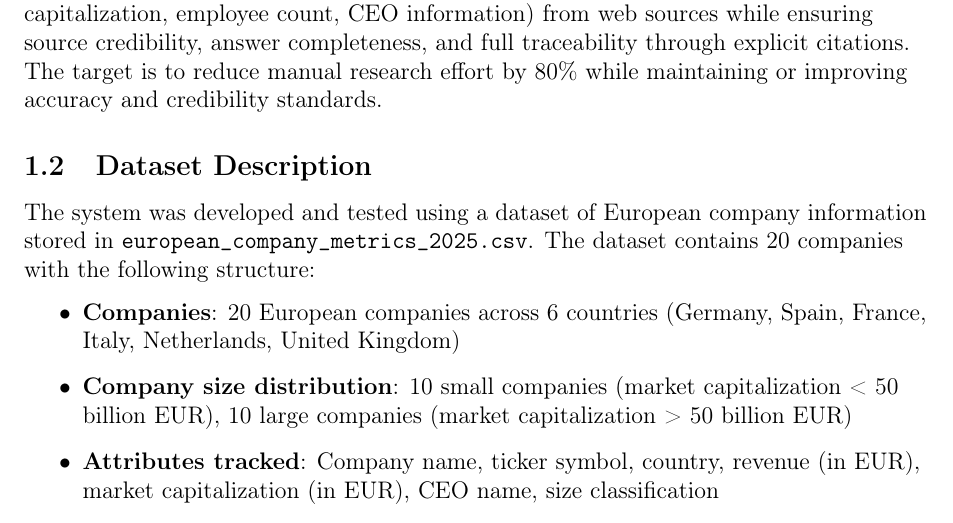
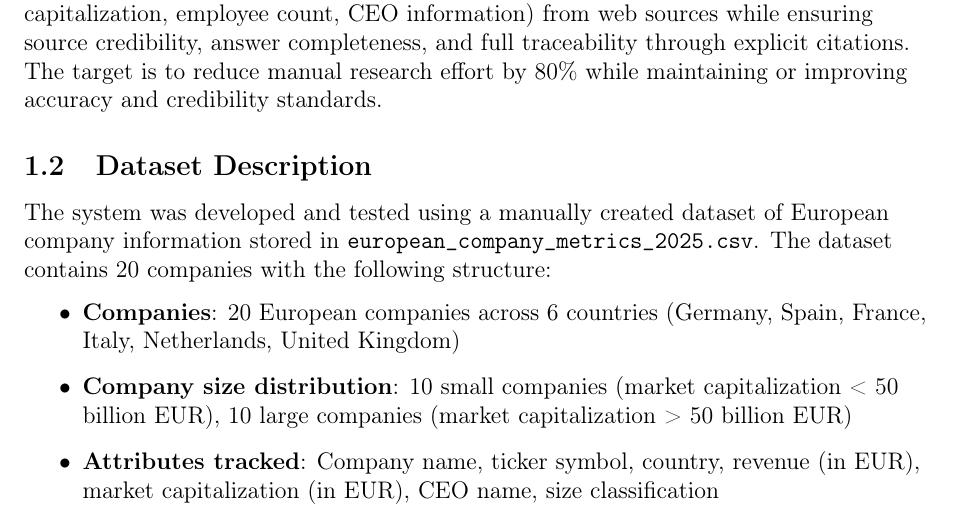
Before and after one commit to pavelhym/Bicocca_DS_2026, a LaTeX paper (report.tex): part of page 3 of 25, cut so that both start at the same text. Compiled offline with pdfLaTeX.

Commit message:
Refactor README and update report formatting
- Renamed project from "Bank RAG" to "Multiagentic Pipeline for Financial Document Parsing" in README.
- Improved section headings and formatting for clarity.
- Updated installation instructions and usage examples.
- Added Docker support details and enhanced troubleshooting section.
- Modified report to include the current date and clarified dataset description.

```diff
--- a/report.tex
+++ b/report.tex
@@ -79,6 +79,7 @@
 \title{Multiagentic Pipeline for Document Parsing and Output Generation\\
 \large A Quantitative Analysis of Financial Document Processing}
 \author{Pavel Shumkovskii}
+\date{\today}
 
 \begin{document}
 
@@ -114,7 +115,7 @@ The business need is to automate the extraction of company metrics (revenue, mar
 
 \subsection{Dataset Description}
 
-The system was developed and tested using a dataset of European company information stored in \texttt{european\_company\_metrics\_2025.csv}. The dataset contains 20 companies with the following structure:
+The system was developed and tested using a manually created dataset of European company information stored in \texttt{european\_company\_metrics\_2025.csv}. The dataset contains 20 companies with the following structure:
 
 \begin{itemize}
     \item \textbf{Companies}: 20 European companies across 6 countries (Germany, Spain, France, Italy, Netherlands, United Kingdom)
```
Also changed, not shown: README.md.
